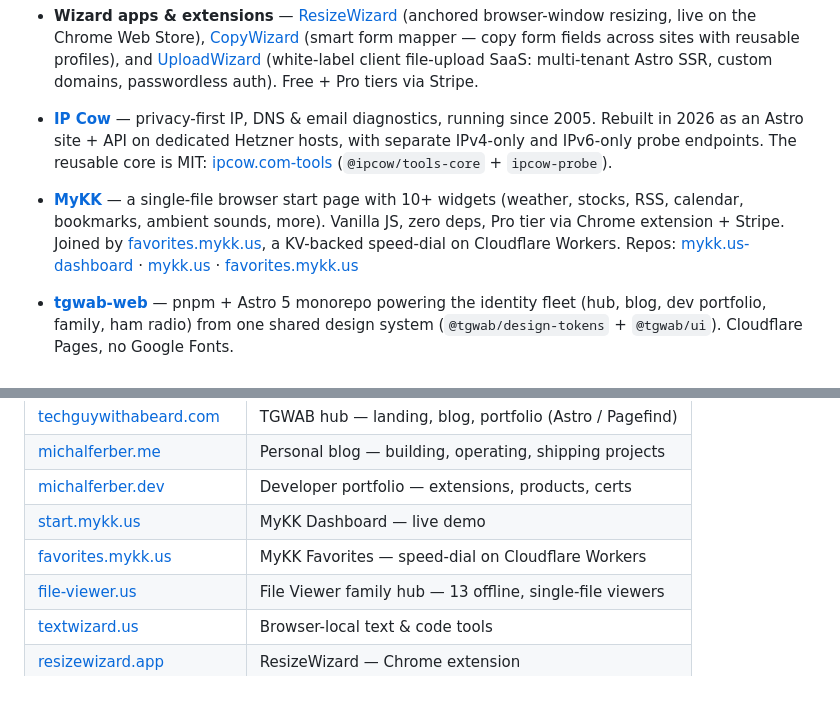
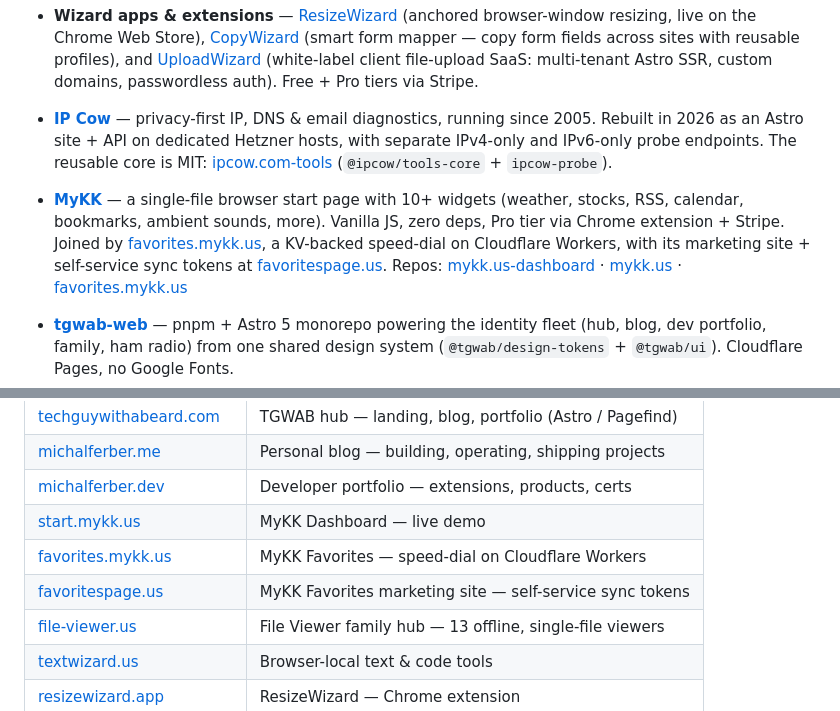
Before and after one commit to MichalAFerber/MichalAFerber, a Markdown page: README.md, 2 parts joined by grey strips. GitHub-like rendering.

Commit message:
Mention favoritespage.us, the new Favorites marketing site (#3)
Links the marketing + self-service token site alongside favorites.mykk.us
in the MyKK section and the sites table.


Claude-Session: https://claude.ai/code/session_01QWUBTfn9BG1C1gXVUcbKCU

Co-authored-by: Michal Ferber <claude.ai@all7s.us>
Co-authored-by: Claude <noreply@anthropic.com>

```diff
--- a/README.md
+++ b/README.md
@@ -27,7 +27,7 @@ Solo dev • Founder • 31+ years in IT • Privacy advocate • Homelab & Clou
 
 * **[IP Cow](https://ipcow.com)** — privacy-first IP, DNS & email diagnostics, running since 2005. Rebuilt in 2026 as an Astro site + API on dedicated Hetzner hosts, with separate IPv4-only and IPv6-only probe endpoints. The reusable core is MIT: [ipcow.com-tools](https://github.com/MichalAFerber/ipcow.com-tools) (`@ipcow/tools-core` + `ipcow-probe`).
 
-* **[MyKK](https://mykk.us)** — a single-file browser start page with 10+ widgets (weather, stocks, RSS, calendar, bookmarks, ambient sounds, more). Vanilla JS, zero deps, Pro tier via Chrome extension + Stripe. Joined by [favorites.mykk.us](https://favorites.mykk.us), a KV-backed speed-dial on Cloudflare Workers.
+* **[MyKK](https://mykk.us)** — a single-file browser start page with 10+ widgets (weather, stocks, RSS, calendar, bookmarks, ambient sounds, more). Vanilla JS, zero deps, Pro tier via Chrome extension + Stripe. Joined by [favorites.mykk.us](https://favorites.mykk.us), a KV-backed speed-dial on Cloudflare Workers, with its marketing site + self-service sync tokens at [favoritespage.us](https://favoritespage.us).
   Repos: [mykk.us-dashboard](https://github.com/MichalAFerber/mykk.us-dashboard) · [mykk.us](https://github.com/MichalAFerber/mykk.us) · [favorites.mykk.us](https://github.com/MichalAFerber/favorites.mykk.us)
 
 * **[tgwab-web](https://github.com/MichalAFerber/tgwab-web)** — pnpm + Astro 5 monorepo powering the identity fleet (hub, blog, dev portfolio, family, ham radio) from one shared design system (`@tgwab/design-tokens` + `@tgwab/ui`). Cloudflare Pages, no Google Fonts.
@@ -91,6 +91,7 @@ Solo dev • Founder • 31+ years in IT • Privacy advocate • Homelab & Clou
 | [michalferber.dev](https://michalferber.dev) | Developer portfolio — extensions, products, certs |
 | [start.mykk.us](https://start.mykk.us) | MyKK Dashboard — live demo |
 | [favorites.mykk.us](https://favorites.mykk.us) | MyKK Favorites — speed-dial on Cloudflare Workers |
+| [favoritespage.us](https://favoritespage.us) | MyKK Favorites marketing site — self-service sync tokens |
 | [file-viewer.us](https://file-viewer.us) | File Viewer family hub — 13 offline, single-file viewers |
 | [textwizard.us](https://textwizard.us) | Browser-local text & code tools |
 | [resizewizard.app](https://resizewizard.app) | ResizeWizard — Chrome extension |
```
